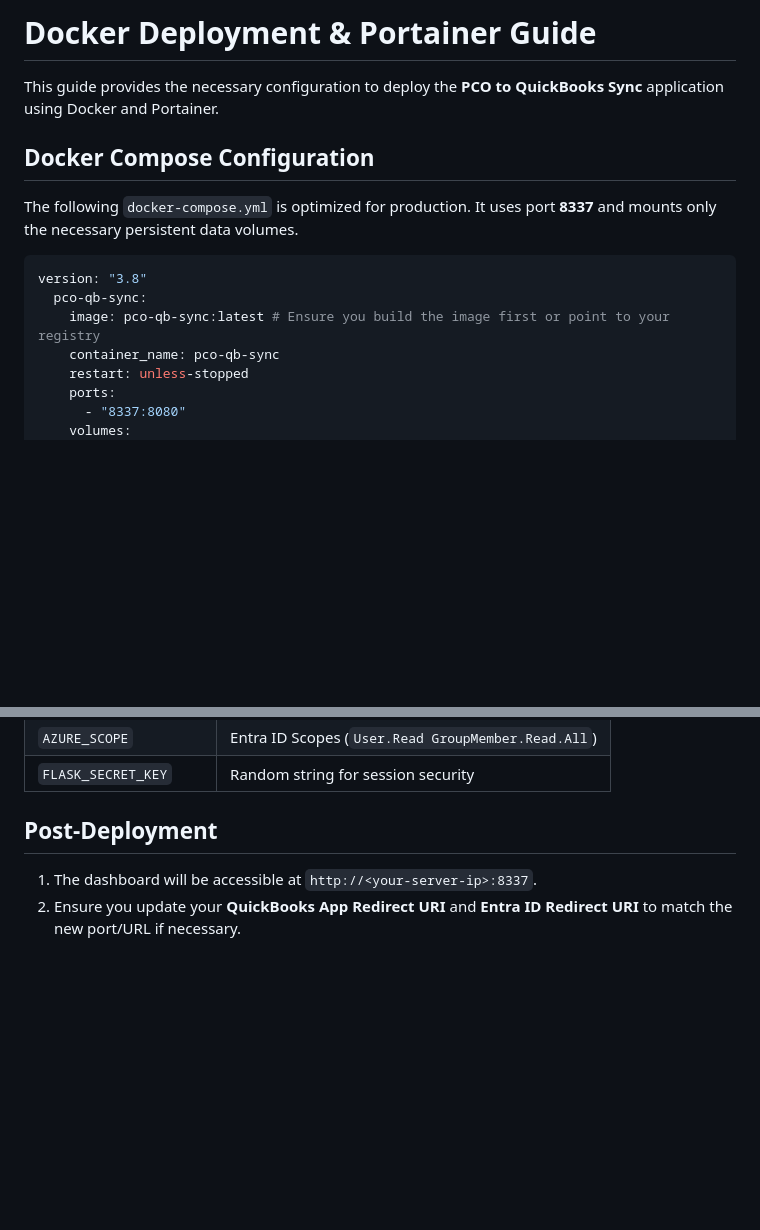
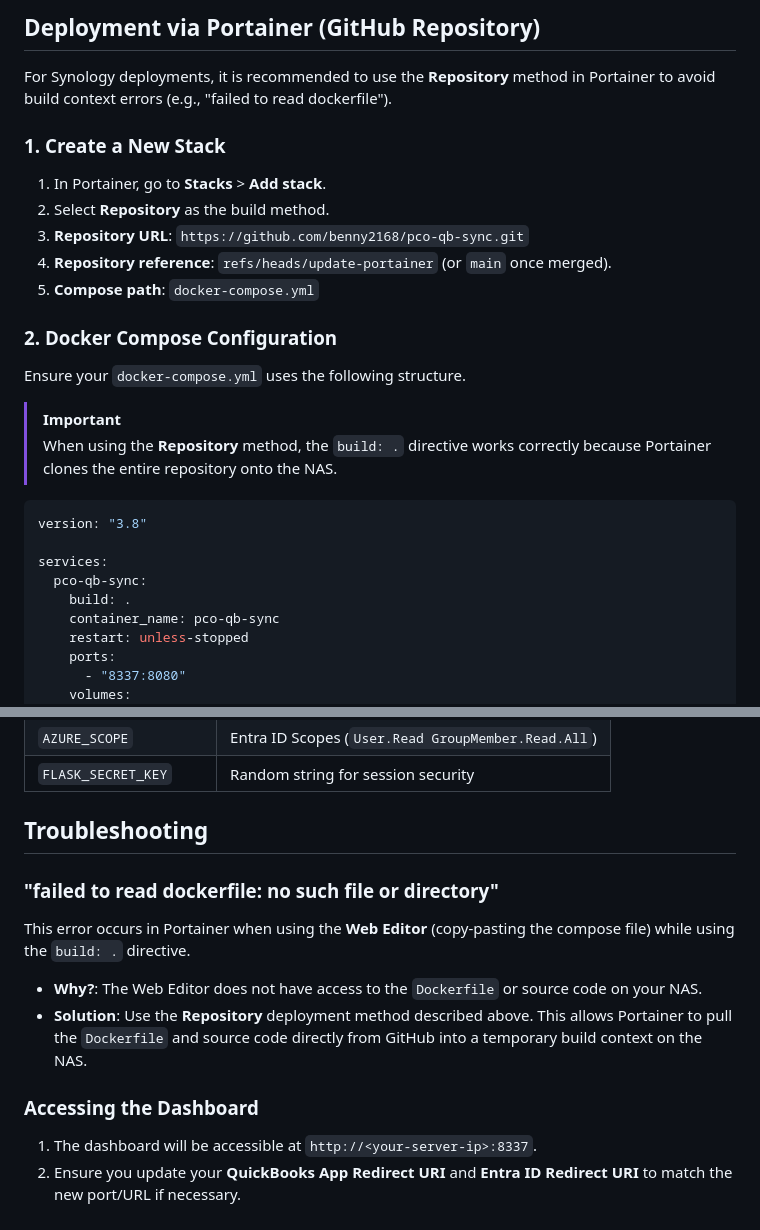
Before and after one commit to benny2168/pco-qb-sync, a Markdown page: docker_deployment_guide.md, 2 parts joined by grey strips. Drawn GitHub-style; blank space fills up the shorter version.

Commit message:
docs: add Portainer Repository deployment method and troubleshooting for build error

````diff
--- a/docker_deployment_guide.md
+++ b/docker_deployment_guide.md
@@ -1,15 +1,26 @@
-# Docker Deployment & Portainer Guide
+## Deployment via Portainer (GitHub Repository)
 
-This guide provides the necessary configuration to deploy the **PCO to QuickBooks Sync** application using Docker and Portainer.
+For Synology deployments, it is recommended to use the **Repository** method in Portainer to avoid build context errors (e.g., "failed to read dockerfile").
 
-## Docker Compose Configuration
+### 1. Create a New Stack
+1. In Portainer, go to **Stacks** > **Add stack**.
+2. Select **Repository** as the build method.
+3. **Repository URL**: `https://github.com/benny2168/pco-qb-sync.git`
+4. **Repository reference**: `refs/heads/update-portainer` (or `main` once merged).
+5. **Compose path**: `docker-compose.yml`
 
-The following `docker-compose.yml` is optimized for production. It uses port **8337** and mounts only the necessary persistent data volumes.
+### 2. Docker Compose Configuration
+Ensure your `docker-compose.yml` uses the following structure.
+
+> [!IMPORTANT]
+> When using the **Repository** method, the `build: .` directive works correctly because Portainer clones the entire repository onto the NAS.
 
 ```yaml
 version: "3.8"
+
+services:
   pco-qb-sync:
-    image: pco-qb-sync:latest # Ensure you build the image first or point to your registry
+    build: .
     container_name: pco-qb-sync
     restart: unless-stopped
     ports:
@@ -68,6 +79,13 @@ When deploying via Portainer, enter the following keys in the **Environment vari
 | `AZURE_SCOPE` | Entra ID Scopes (`User.Read GroupMember.Read.All`) |
 | `FLASK_SECRET_KEY` | Random string for session security |
 
-## Post-Deployment
+## Troubleshooting
+
+### "failed to read dockerfile: no such file or directory"
+This error occurs in Portainer when using the **Web Editor** (copy-pasting the compose file) while using the `build: .` directive.
+*   **Why?**: The Web Editor does not have access to the `Dockerfile` or source code on your NAS.
+*   **Solution**: Use the **Repository** deployment method described above. This allows Portainer to pull the `Dockerfile` and source code directly from GitHub into a temporary build context on the NAS.
+
+### Accessing the Dashboard
 1. The dashboard will be accessible at `http://<your-server-ip>:8337`.
 2. Ensure you update your **QuickBooks App Redirect URI** and **Entra ID Redirect URI** to match the new port/URL if necessary.
````
